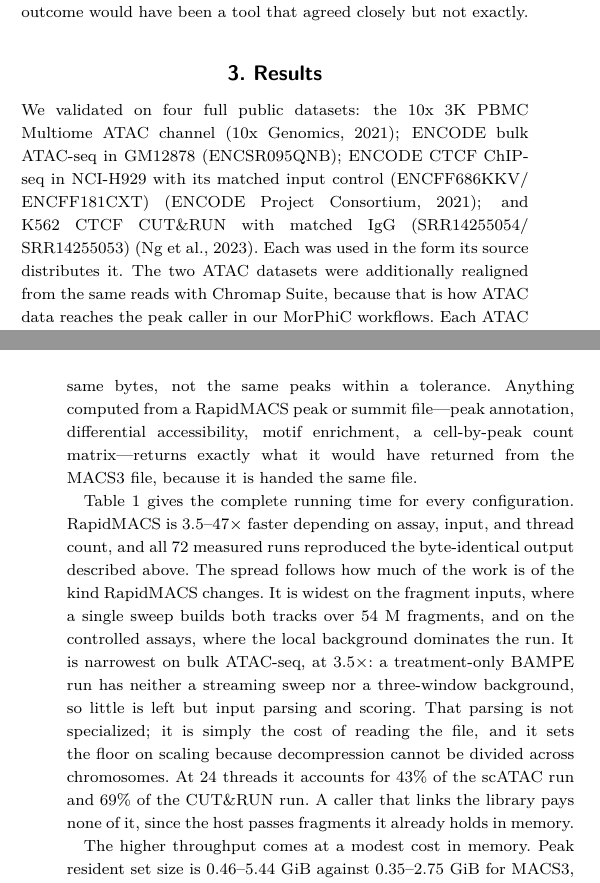
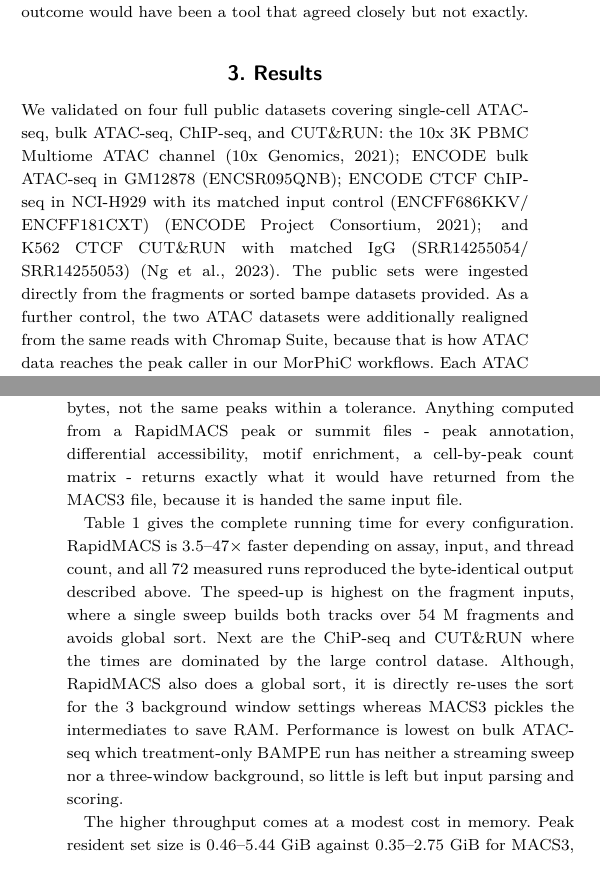
Before and after one commit to lhhunghimself/rapidmacs-overleaf, a LaTeX paper (main.tex): two parts of the columns of pages 2 and 3 of 4, joined at a grey line, cut so that both start at the same text. Compiled offline with pdfLaTeX; a LaTeX package or settings file that is missing is left out.

Commit message:
Updates from Overleaf

```diff
--- a/main.tex
+++ b/main.tex
@@ -131,11 +131,12 @@ CUT\&RUN, GEO BAM $+$ IgG control & 60.65 & 9.81 (6.2$\times$) & 2.98 (20.4$\tim
 \end{center}
 \end{table*}
 
-We validated on four full public datasets: the 10x 3K PBMC Multiome ATAC channel~\citep{tenx_pbmc3k_multiome}; ENCODE bulk ATAC-seq in GM12878 (ENCSR095QNB); ENCODE CTCF ChIP-seq in NCI-H929 with its matched input control (ENCFF686KKV/\allowbreak ENCFF181CXT)~\citep{encode_ctcf_h929}; and K562 CTCF CUT\&RUN with matched IgG (SRR14255054/\allowbreak SRR14255053)~\citep{ng_mynrl15_cutrun}. Each was used in the form its source distributes it. The two ATAC datasets were additionally realigned from the same reads with Chromap Suite, because that is how ATAC data reaches the peak caller in our MorPhiC workflows. Each ATAC dataset therefore appears twice in Table~\ref{tab:stages}---the same reads, aligned once by its source and once by Chromap---which with ChIP-seq and CUT\&RUN makes six configurations.
+We validated on four full public datasets covering single-cell ATAC-seq, bulk ATAC-seq, ChIP-seq, and CUT\&RUN: the 10x 3K PBMC Multiome ATAC channel~\citep{tenx_pbmc3k_multiome}; ENCODE bulk ATAC-seq in GM12878 (ENCSR095QNB); ENCODE CTCF ChIP-seq in NCI-H929 with its matched input control (ENCFF686KKV/\allowbreak ENCFF181CXT)~\citep{encode_ctcf_h929}; and K562 CTCF CUT\&RUN with matched IgG (SRR14255054/\allowbreak SRR14255053)~\citep{ng_mynrl15_cutrun}. The public sets were ingested directly from the fragments or sorted bampe datasets provided. As a further control, the two ATAC datasets were additionally realigned from the same reads with Chromap Suite, because that is how ATAC data reaches the peak caller in our MorPhiC workflows. Each ATAC dataset therefore appears twice in Table~\ref{tab:stages}---the same reads, aligned once by its source and once by Chromap---which with ChIP-seq and CUT\&RUN makes six configurations.
 
-On all six, every narrowPeak and summit field is byte-identical to MACS3~v3.0.3---intervals, peak names, summit offsets and coordinates, signal values, $p$-scores and $q$-scores---and the full-file MD5 sums match. By identical, we mean that literally: the same bytes, not the same peaks within a tolerance. Anything computed from a RapidMACS peak or summit file---peak annotation, differential accessibility, motif enrichment, a cell-by-peak count matrix---returns exactly what it would have returned from the MACS3 file, because it is handed the same file.
+On all six, every narrowPeak and summit field is byte-identical to MACS3~v3.0.3---intervals, peak names, summit offsets and coordinates, signal values, $p$-scores and $q$-scores---and the full-file MD5 sums match. By identical, we mean that literally:
+the same bytes, not the same peaks within a tolerance. Anything computed from a RapidMACS peak or summit files - peak annotation, differential accessibility, motif enrichment, a cell-by-peak count matrix - returns exactly what it would have returned from the MACS3 file, because it is handed the same input file.
 
-Table~\ref{tab:stages} gives the complete running time for every configuration. RapidMACS is 3.5--47$\times$ faster depending on assay, input, and thread count, and all 72 measured runs reproduced the byte-identical output described above. The spread follows how much of the work is of the kind RapidMACS changes. It is widest on the fragment inputs, where a single sweep builds both tracks over 54~M fragments, and on the controlled assays, where the local background dominates the run. It is narrowest on bulk ATAC-seq, at 3.5$\times$: a treatment-only BAMPE run has neither a streaming sweep nor a three-window background, so little is left but input parsing and scoring. That parsing is not specialized; it is simply the cost of reading the file, and it sets the floor on scaling because decompression cannot be divided across chromosomes. At 24 threads it accounts for 43\% of the scATAC run and 69\% of the CUT\&RUN run. A caller that links the library pays none of it, since the host passes fragments it already holds in memory.
+Table~\ref{tab:stages} gives the complete running time for every configuration. RapidMACS is 3.5--47$\times$ faster depending on assay, input, and thread count, and all 72 measured runs reproduced the byte-identical output described above. The speed-up is highest on the fragment inputs, where a single sweep builds both tracks over 54~M fragments and avoids global sort. Next are the ChiP-seq and CUT\&RUN where the times are dominated by the large control datase. Although, RapidMACS also does a global sort, it is directly re-uses the sort for the 3 background window settings whereas MACS3 pickles the intermediates to save RAM. Performance is lowest on bulk ATAC-seq which treatment-only BAMPE run has neither a streaming sweep nor a three-window background, so little is left but input parsing and scoring.
 
 The higher throughput comes at a modest cost in memory. Peak resident set size is 0.46--5.44~GiB against 0.35--2.75~GiB for MACS3, roughly 1.2--2.6 times as much and at most about 2.7~GiB more, and this is the cost of holding those tracks in memory rather than staging them through the filesystem. On a workstation this is unremarkable, and where memory is tight it is adjustable: the tracks are held only for the chromosomes in flight, so the peak falls with the thread count---the ChIP-seq run needs 5.44~GiB at 24 threads but 4.74~GiB at one. The benchmark protocol, the complete 72-run matrix, the per-stage timings, and the output-neutral change to MACS3's diagnostic writing used for controlled-assay timing are given in Supplementary Sections~S2--S4.
 
```
Also changed, not shown: main.tex (2 more changed lines).
